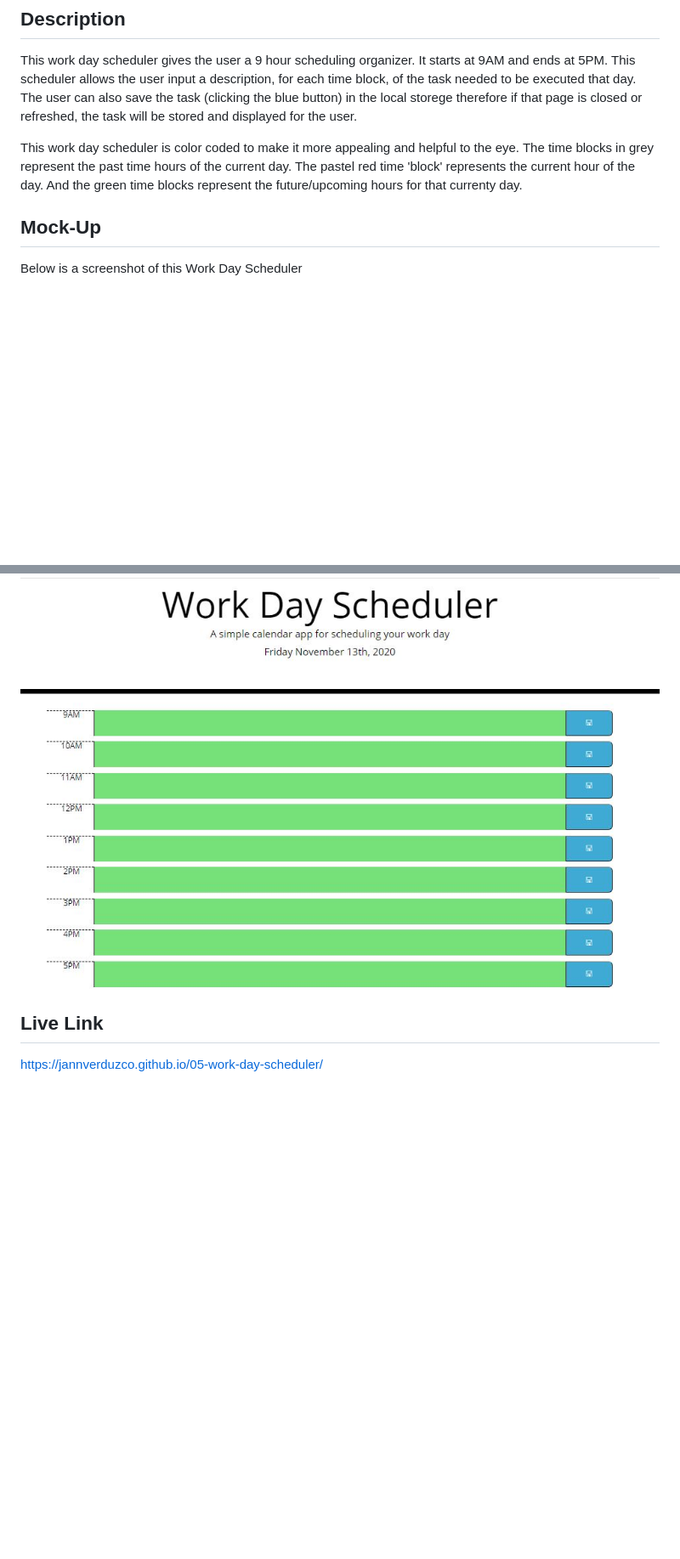
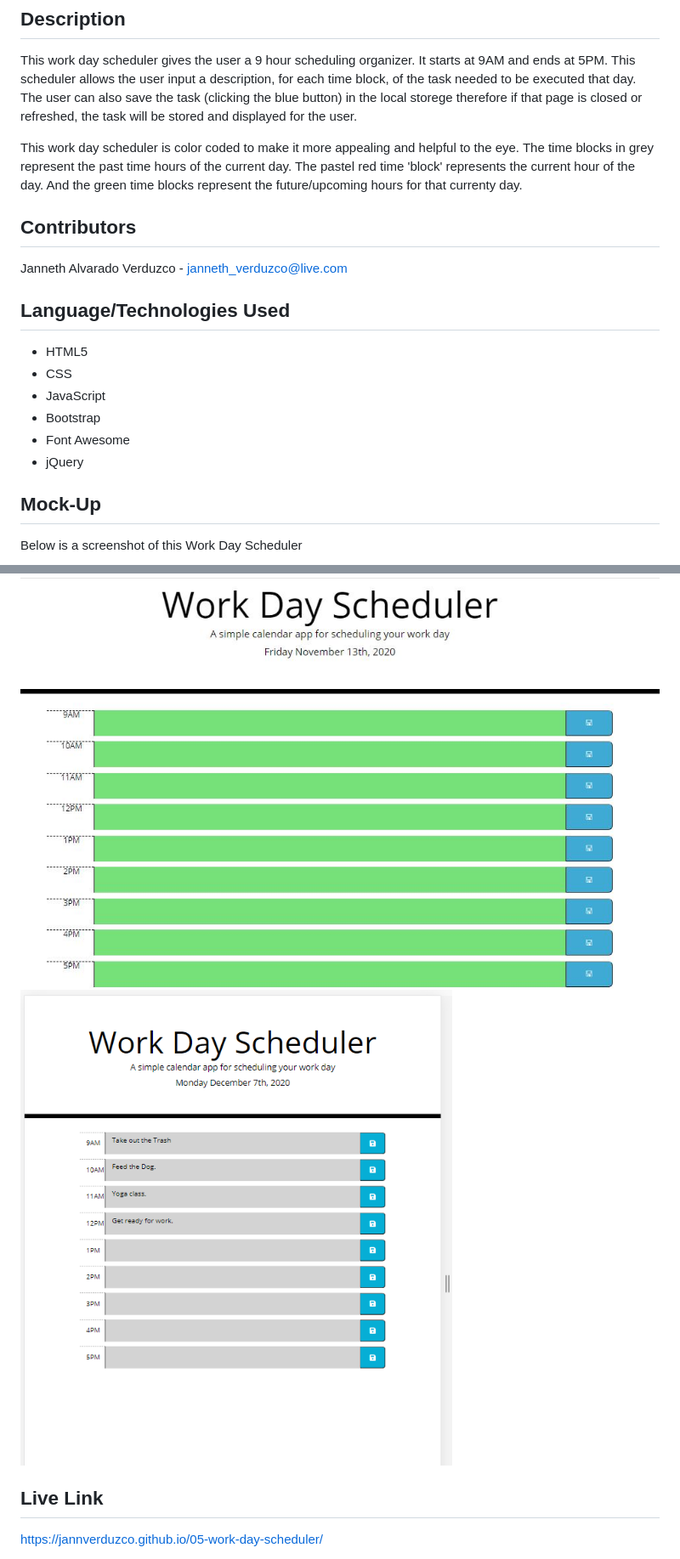
Before and after one commit to jannverduzco/05-work-day-scheduler, a Markdown page: README.md, 2 parts joined by grey strips. Shown: that part at 85% size. Rendered like a GitHub page; pictures changed too: Assets/Responsive.PNG (added); blank space fills up the shorter version.

Commit message:
added Language/Technologies Used, Contributors and more mock up screenshots to readme.md

```diff
--- a/README.md
+++ b/README.md
@@ -6,12 +6,23 @@ This work day scheduler gives the user a 9 hour scheduling organizer. It starts
 
 This work day scheduler is color coded to make it more appealing and helpful to the eye. The time blocks in grey represent the past time hours of the current day. The pastel red time 'block' represents the current hour of the day. And the green time blocks represent the future/upcoming hours for that currenty day.
 
+## Contributors
+Janneth Alvarado Verduzco - janneth_verduzco@live.com
+
+## Language/Technologies Used
+* HTML5
+* CSS
+* JavaScript
+* Bootstrap
+* Font Awesome
+* jQuery
 
 ## Mock-Up
 
 Below is a screenshot of this Work Day Scheduler
 
 ![GitHub Logo](/Assets/scheduler.JPG)
+![GitHub Logo](/Assets/Responsive.PNG)
 
 
 ## Live Link
```
